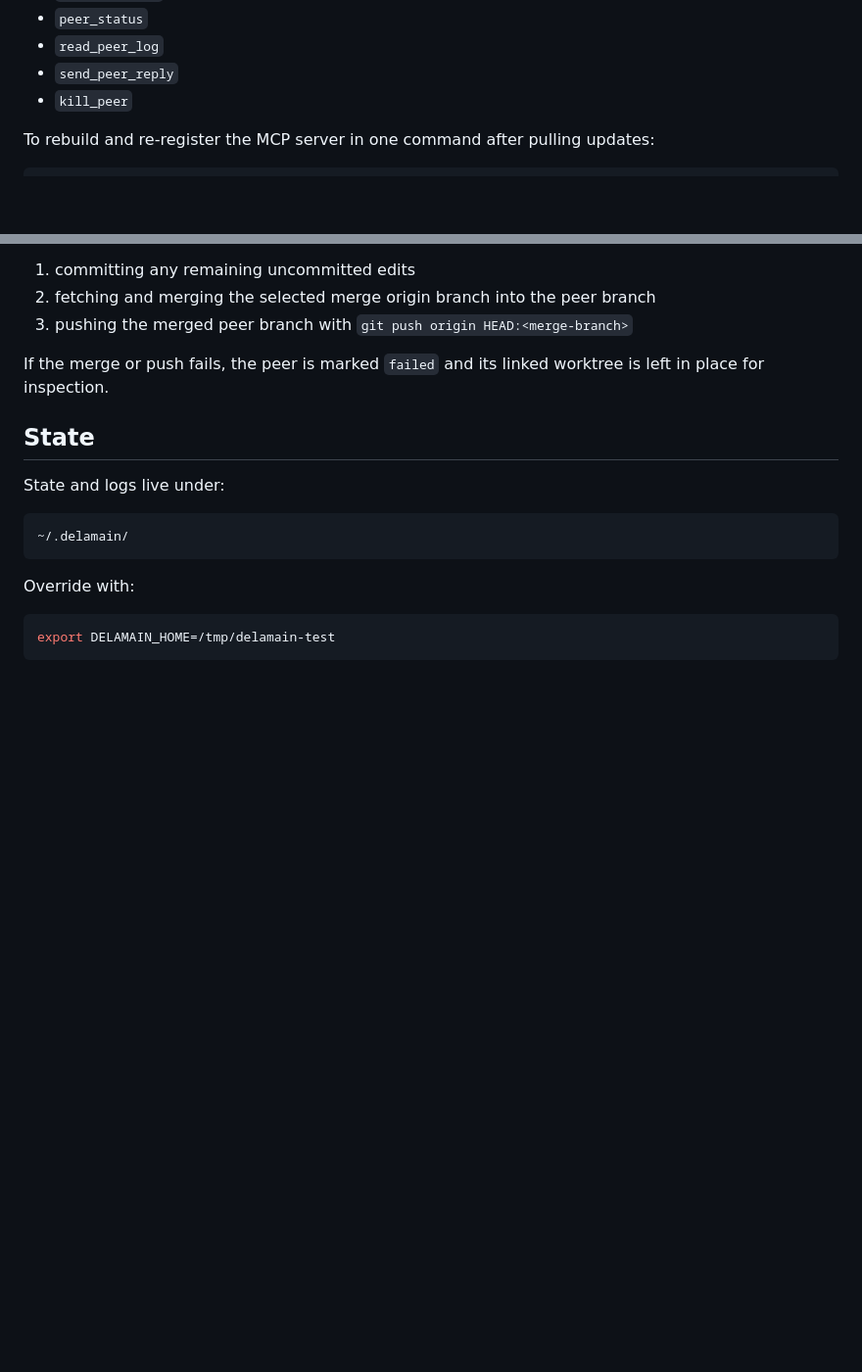
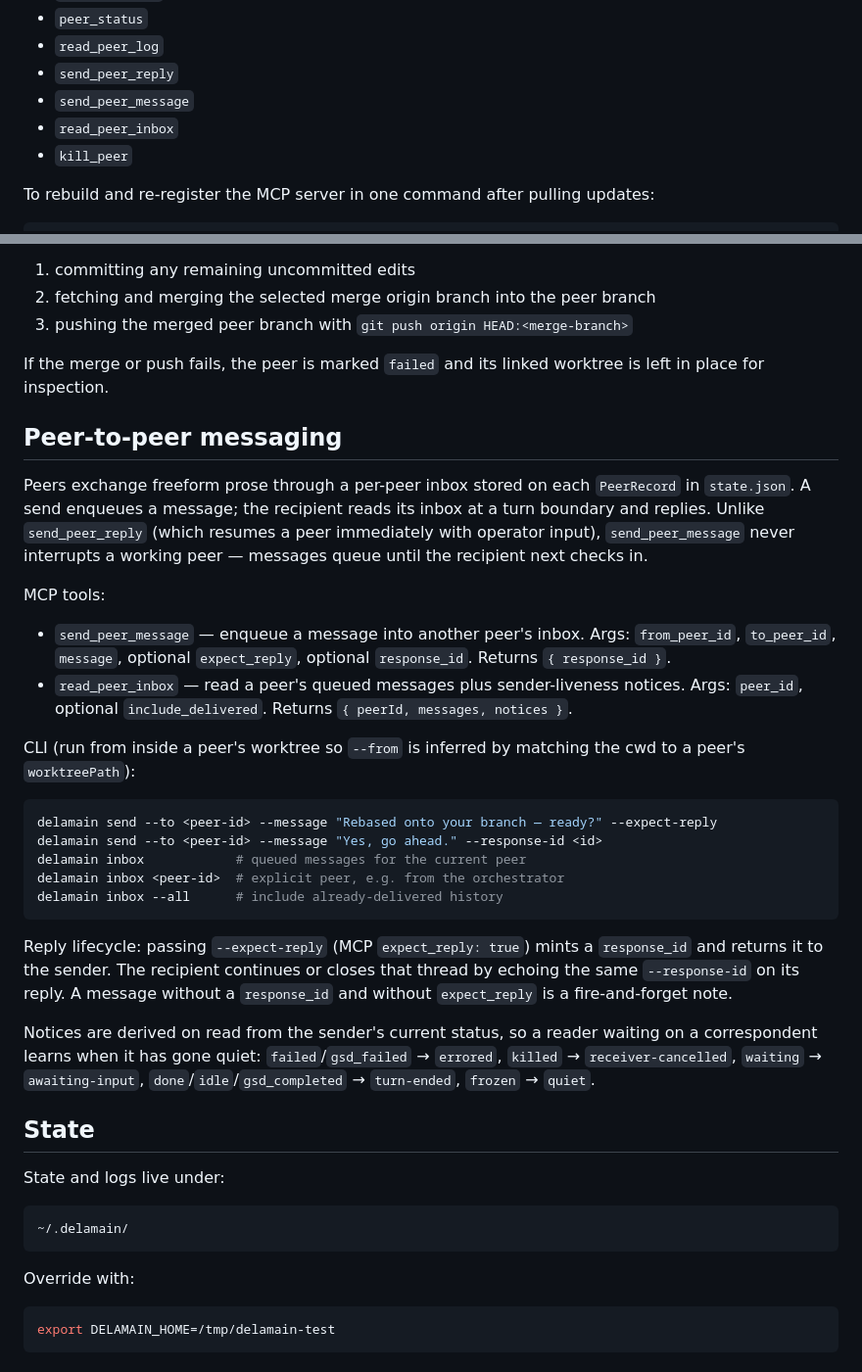
Before and after one commit to Ecko95/delamain, a Markdown page: README.md, 2 parts joined by grey strips. Shown at 98% size. GitHub-like rendering; blank space fills up the shorter version.

Commit message:
docs(a2a): peer inbox usage + orchestration handoff
Co-Authored-By: Claude Fable 5 <noreply@anthropic.com>

````diff
--- a/README.md
+++ b/README.md
@@ -35,6 +35,8 @@ Restart Codex after adding the server. In a Codex session, use the MCP tools:
 - `peer_status`
 - `read_peer_log`
 - `send_peer_reply`
+- `send_peer_message`
+- `read_peer_inbox`
 - `kill_peer`
 
 To rebuild and re-register the MCP server in one command after pulling updates:
@@ -233,6 +235,44 @@ When a peer exits successfully, the runner integrates that worktree by:
 If the merge or push fails, the peer is marked `failed` and its linked worktree
 is left in place for inspection.
 
+## Peer-to-peer messaging
+
+Peers exchange freeform prose through a per-peer inbox stored on each
+`PeerRecord` in `state.json`. A send enqueues a message; the recipient reads its
+inbox at a turn boundary and replies. Unlike `send_peer_reply` (which resumes a
+peer immediately with operator input), `send_peer_message` never interrupts a
+working peer — messages queue until the recipient next checks in.
+
+MCP tools:
+
+- `send_peer_message` — enqueue a message into another peer's inbox. Args:
+  `from_peer_id`, `to_peer_id`, `message`, optional `expect_reply`, optional
+  `response_id`. Returns `{ response_id }`.
+- `read_peer_inbox` — read a peer's queued messages plus sender-liveness
+  notices. Args: `peer_id`, optional `include_delivered`. Returns `{ peerId,
+  messages, notices }`.
+
+CLI (run from inside a peer's worktree so `--from` is inferred by matching the
+cwd to a peer's `worktreePath`):
+
+```bash
+delamain send --to <peer-id> --message "Rebased onto your branch — ready?" --expect-reply
+delamain send --to <peer-id> --message "Yes, go ahead." --response-id <id>
+delamain inbox            # queued messages for the current peer
+delamain inbox <peer-id>  # explicit peer, e.g. from the orchestrator
+delamain inbox --all      # include already-delivered history
+```
+
+Reply lifecycle: passing `--expect-reply` (MCP `expect_reply: true`) mints a
+`response_id` and returns it to the sender. The recipient continues or closes
+that thread by echoing the same `--response-id` on its reply. A message without
+a `response_id` and without `expect_reply` is a fire-and-forget note.
+
+Notices are derived on read from the sender's current status, so a reader
+waiting on a correspondent learns when it has gone quiet: `failed`/`gsd_failed`
+→ `errored`, `killed` → `receiver-cancelled`, `waiting` → `awaiting-input`,
+`done`/`idle`/`gsd_completed` → `turn-ended`, `frozen` → `quiet`.
+
 ## State
 
 State and logs live under:
````
Also changed, not shown: .planning/a2a-inbox-handoff.md (added, +64 -0 lines).
